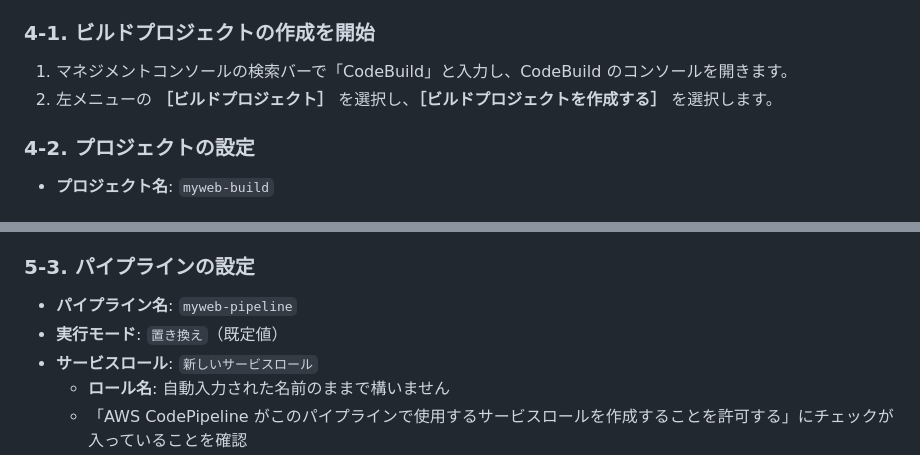
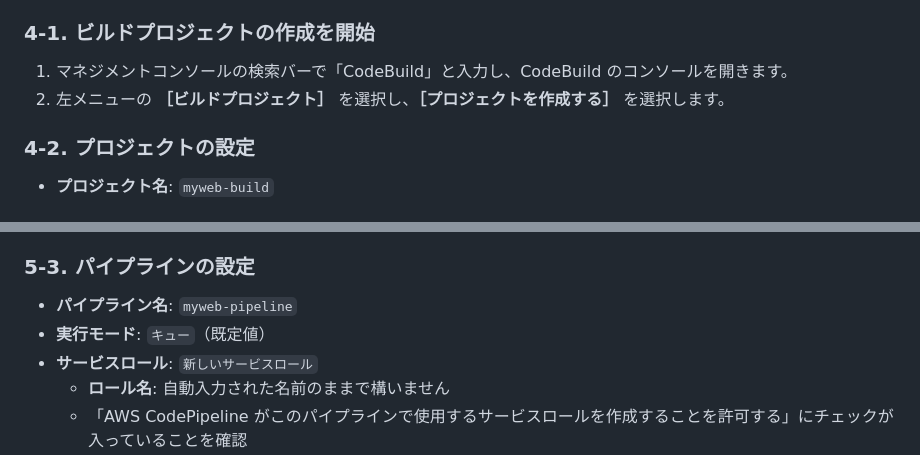
Before and after one commit to tetsuo-nobe/ecs-codepipeline, a Markdown page: README.md, 2 parts joined by grey strips. Drawn GitHub-style.

```diff
--- a/README.md
+++ b/README.md
@@ -241,7 +241,7 @@ CodeCommit のコンソールで `myweb-app` リポジトリを開き、3 つの
 ### 4-1. ビルドプロジェクトの作成を開始
 
 1. マネジメントコンソールの検索バーで「CodeBuild」と入力し、CodeBuild のコンソールを開きます。
-2. 左メニューの **［ビルドプロジェクト］** を選択し、**［ビルドプロジェクトを作成する］** を選択します。
+2. 左メニューの **［ビルドプロジェクト］** を選択し、**［プロジェクトを作成する］** を選択します。
 
 ### 4-2. プロジェクトの設定
 
@@ -334,7 +335,7 @@ aws iam list-attached-role-policies --role-name codebuild-myweb-build-service-ro
 ### 5-3. パイプラインの設定
 
 - **パイプライン名**: `myweb-pipeline`
-- **実行モード**: `置き換え`（既定値）
+- **実行モード**: `キュー`（既定値）
 - **サービスロール**: `新しいサービスロール`
   - **ロール名**: 自動入力された名前のままで構いません
   - 「AWS CodePipeline がこのパイプラインで使用するサービスロールを作成することを許可する」にチェックが入っていることを確認
```
Also changed, not shown: other parts of README.md (+13 -11 lines).
